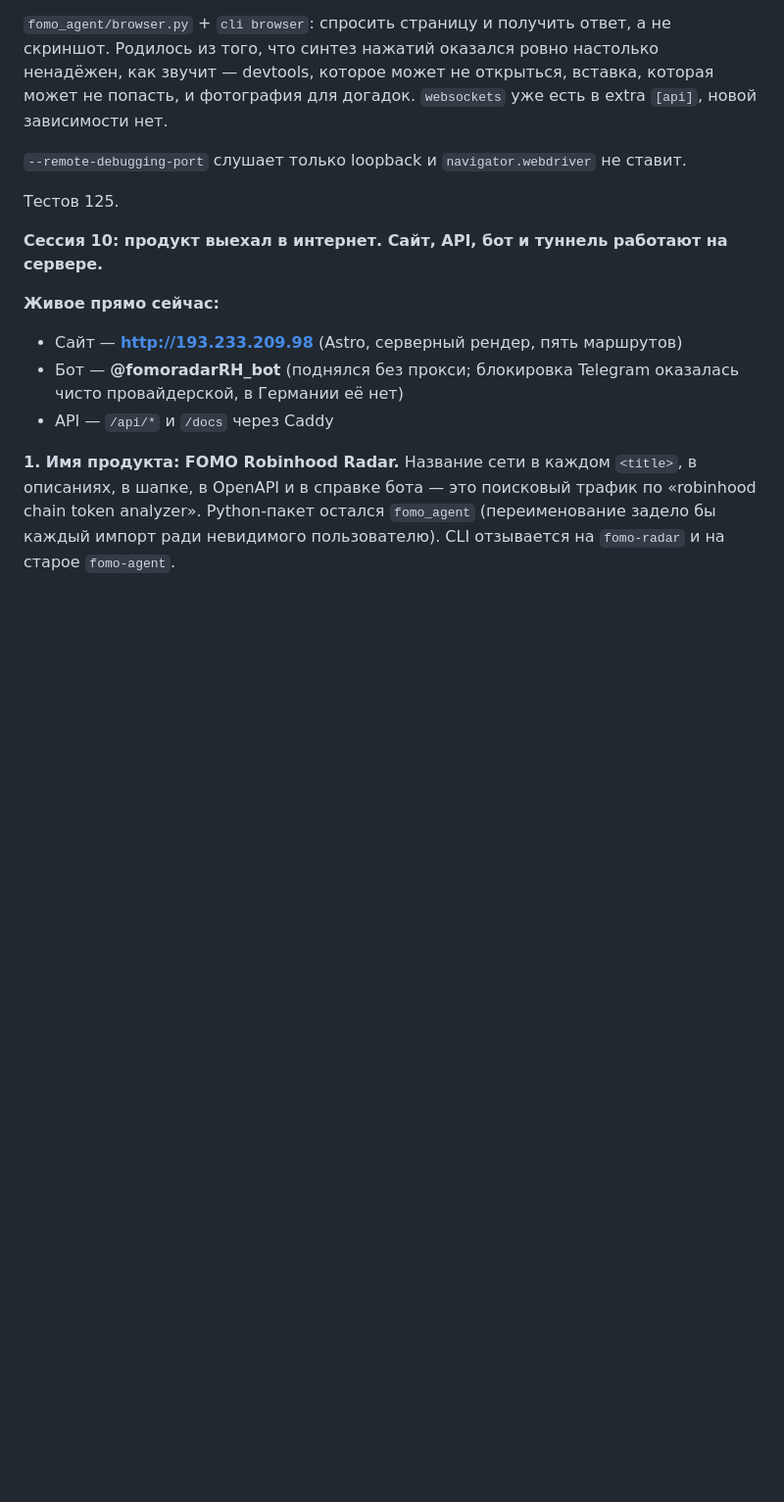
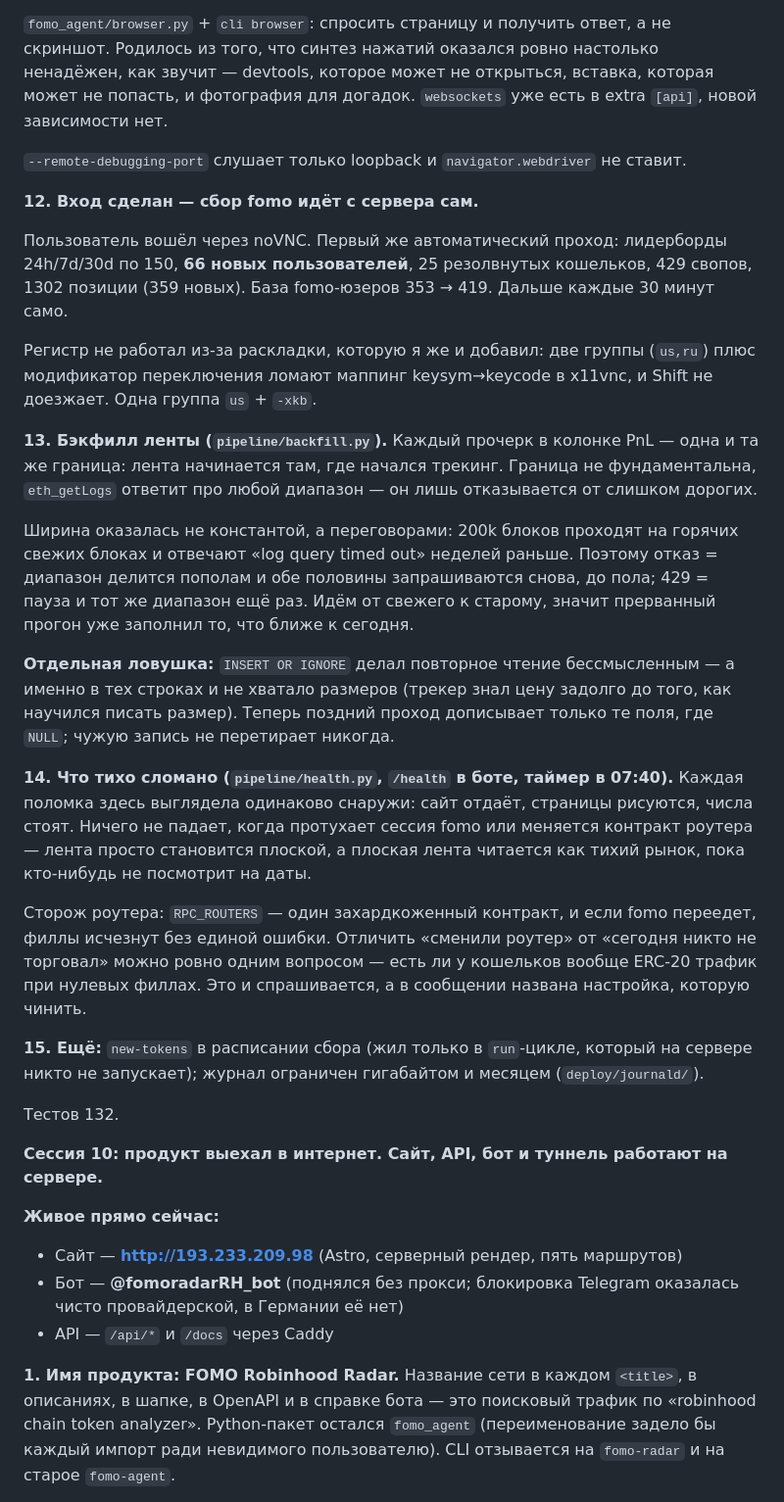
Before and after one commit to alvaropaixaodesouza-jpg/smart-money-radar, a Markdown page: docs/STATUS.md, the part around the change. Shown at 98% size. Drawn GitHub-style; blank space fills up the shorter version.

Commit message:
Record the sign-in, the backfill and the health report
Co-Authored-By: Claude Opus 5 <noreply@anthropic.com>

```diff
--- a/docs/STATUS.md
+++ b/docs/STATUS.md
@@ -90,7 +90,42 @@
 
 `--remote-debugging-port` слушает только loopback и `navigator.webdriver` не ставит.
 
-Тестов 125.
+**12. Вход сделан — сбор fomo идёт с сервера сам.**
+
+Пользователь вошёл через noVNC. Первый же автоматический проход: лидерборды 24h/7d/30d по 150,
+**66 новых пользователей**, 25 резолвнутых кошельков, 429 свопов, 1302 позиции (359 новых).
+База fomo-юзеров 353 → 419. Дальше каждые 30 минут само.
+
+Регистр не работал из-за раскладки, которую я же и добавил: две группы (`us,ru`) плюс модификатор
+переключения ломают маппинг keysym→keycode в x11vnc, и Shift не доезжает. Одна группа `us` + `-xkb`.
+
+**13. Бэкфилл ленты (`pipeline/backfill.py`).** Каждый прочерк в колонке PnL — одна и та же
+граница: лента начинается там, где начался трекинг. Граница не фундаментальна, `eth_getLogs`
+ответит про любой диапазон — он лишь отказывается от слишком дорогих.
+
+Ширина оказалась не константой, а переговорами: 200k блоков проходят на горячих свежих блоках и
+отвечают «log query timed out» неделей раньше. Поэтому отказ = диапазон делится пополам и обе
+половины запрашиваются снова, до пола; 429 = пауза и тот же диапазон ещё раз. Идём от свежего к
+старому, значит прерванный прогон уже заполнил то, что ближе к сегодня.
+
+**Отдельная ловушка:** `INSERT OR IGNORE` делал повторное чтение бессмысленным — а именно в тех
+строках и не хватало размеров (трекер знал цену задолго до того, как научился писать размер).
+Теперь поздний проход дописывает только те поля, где `NULL`; чужую запись не перетирает никогда.
+
+**14. Что тихо сломано (`pipeline/health.py`, `/health` в боте, таймер в 07:40).** Каждая поломка
+здесь выглядела одинаково снаружи: сайт отдаёт, страницы рисуются, числа стоят. Ничего не падает,
+когда протухает сессия fomo или меняется контракт роутера — лента просто становится плоской, а
+плоская лента читается как тихий рынок, пока кто-нибудь не посмотрит на даты.
+
+Сторож роутера: `RPC_ROUTERS` — один захардкоженный контракт, и если fomo переедет, филлы исчезнут
+без единой ошибки. Отличить «сменили роутер» от «сегодня никто не торговал» можно ровно одним
+вопросом — есть ли у кошельков вообще ERC-20 трафик при нулевых филлах. Это и спрашивается, а в
+сообщении названа настройка, которую чинить.
+
+**15. Ещё:** `new-tokens` в расписании сбора (жил только в `run`-цикле, который на сервере никто
+не запускает); журнал ограничен гигабайтом и месяцем (`deploy/journald/`).
+
+Тестов 132.
 
 **Сессия 10: продукт выехал в интернет. Сайт, API, бот и туннель работают на сервере.**
 
```
